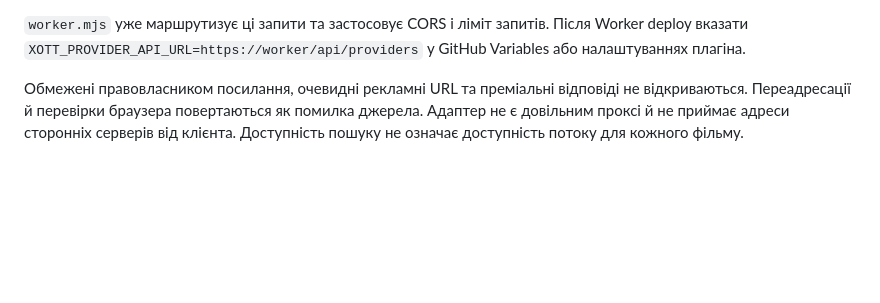
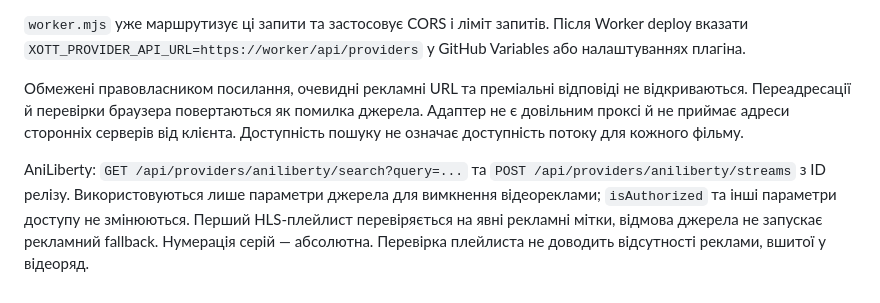
Before and after one commit to XOTT69/lampa69, a Markdown page: server/README.md, the part around the change. Drawn GitHub-style; blank space fills up the shorter version.

Commit message:
Add verified AniLiberty playback preferences: server/README.md

```diff
--- a/server/README.md
+++ b/server/README.md
@@ -56,3 +56,5 @@
 `worker.mjs` уже маршрутизує ці запити та застосовує CORS і ліміт запитів. Після Worker deploy вказати `XOTT_PROVIDER_API_URL=https://worker/api/providers` у GitHub Variables або налаштуваннях плагіна.
 
 Обмежені правовласником посилання, очевидні рекламні URL та преміальні відповіді не відкриваються. Переадресації й перевірки браузера повертаються як помилка джерела. Адаптер не є довільним проксі й не приймає адреси сторонніх серверів від клієнта. Доступність пошуку не означає доступність потоку для кожного фільму.
+
+AniLiberty: `GET /api/providers/aniliberty/search?query=...` та `POST /api/providers/aniliberty/streams` з ID релізу. Використовуються лише параметри джерела для вимкнення відеореклами; `isAuthorized` та інші параметри доступу не змінюються. Перший HLS-плейлист перевіряється на явні рекламні мітки, відмова джерела не запускає рекламний fallback. Нумерація серій — абсолютна. Перевірка плейлиста не доводить відсутності реклами, вшитої у відеоряд.
```
